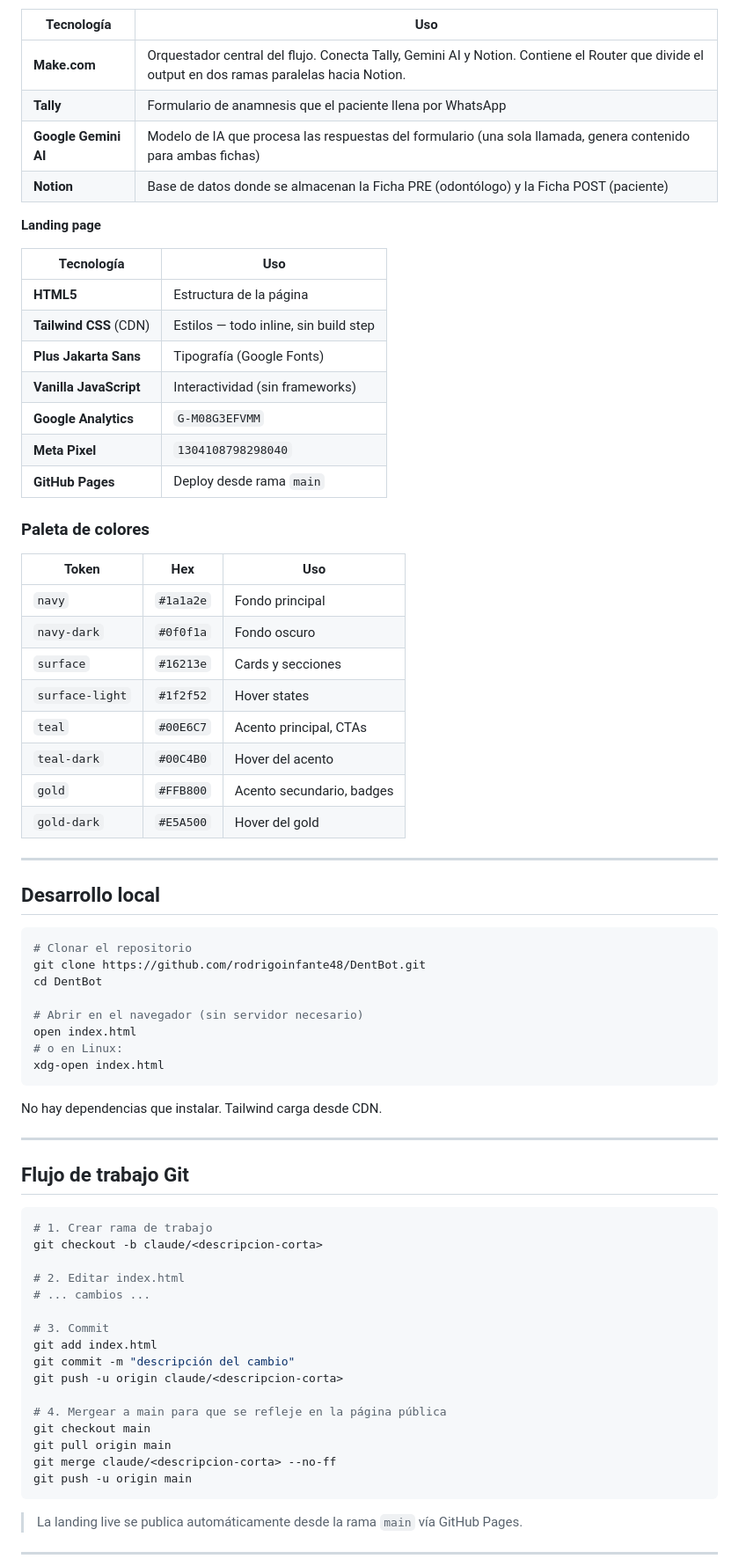
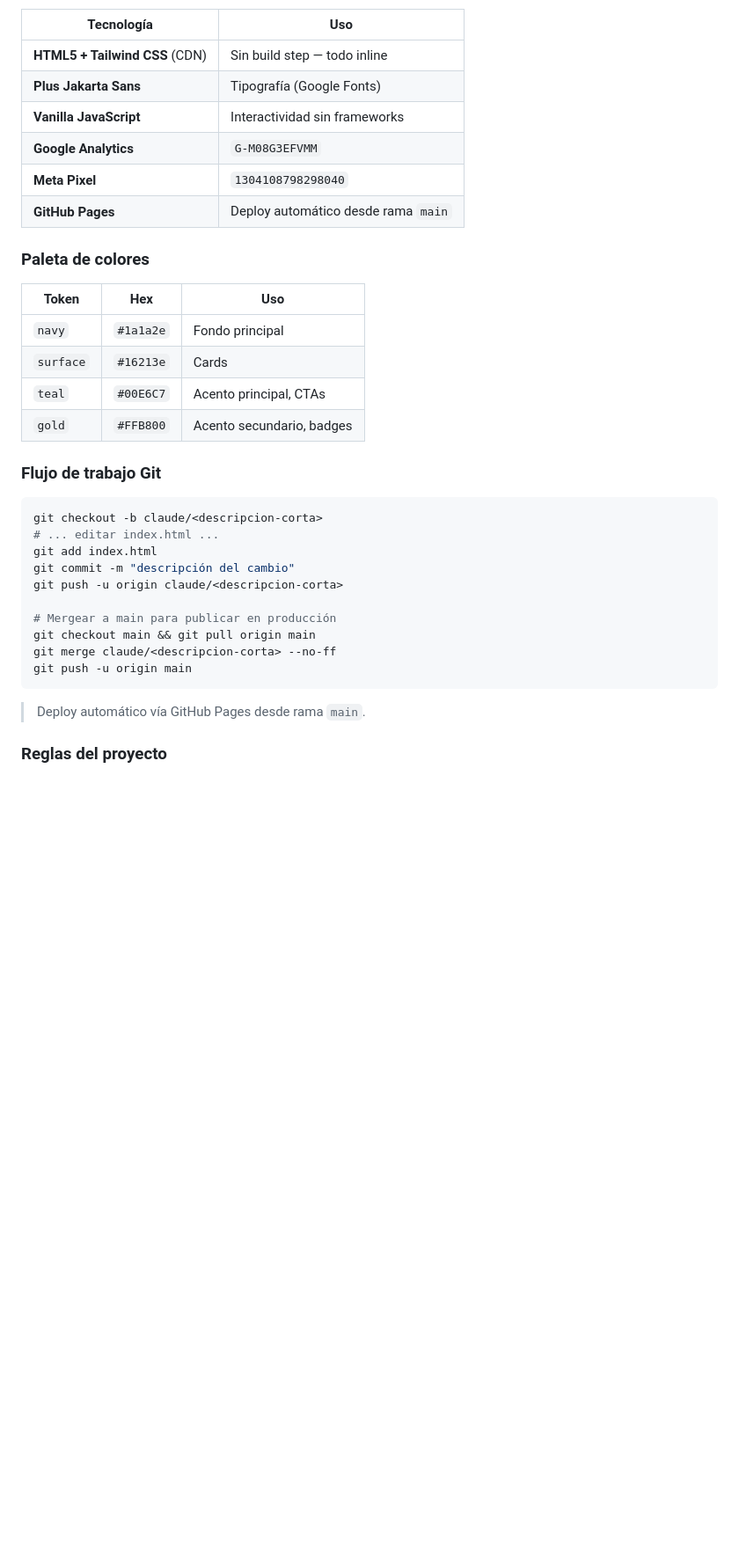
Before and after one commit to RodrigoInfante48/FisioBot, a Markdown page: README.md, the part around one of its changes. Shown at 88% size. Rendered like a GitHub page; blank space fills up the shorter version.

````diff
--- a/README.md
+++ b/README.md
@@ -145,77 +271,38 @@ DentBot/
 
 | Tecnología | Uso |
 |-----------|-----|
-| **Make.com** | Orquestador central del flujo. Conecta Tally, Gemini AI y Notion. Contiene el Router que divide el output en dos ramas paralelas hacia Notion. |
-| **Tally** | Formulario de anamnesis que el paciente llena por WhatsApp |
-| **Google Gemini AI** | Modelo de IA que procesa las respuestas del formulario (una sola llamada, genera contenido para ambas fichas) |
-| **Notion** | Base de datos donde se almacenan la Ficha PRE (odontólogo) y la Ficha POST (paciente) |
-
-**Landing page**
-
-| Tecnología | Uso |
-|-----------|-----|
-| **HTML5** | Estructura de la página |
-| **Tailwind CSS** (CDN) | Estilos — todo inline, sin build step |
+| **HTML5 + Tailwind CSS** (CDN) | Sin build step — todo inline |
 | **Plus Jakarta Sans** | Tipografía (Google Fonts) |
-| **Vanilla JavaScript** | Interactividad (sin frameworks) |
+| **Vanilla JavaScript** | Interactividad sin frameworks |
 | **Google Analytics** | `G-M08G3EFVMM` |
 | **Meta Pixel** | `1304108798298040` |
-| **GitHub Pages** | Deploy desde rama `main` |
+| **GitHub Pages** | Deploy automático desde rama `main` |
 
 ### Paleta de colores
 
 | Token | Hex | Uso |
 |-------|-----|-----|
 | `navy` | `#1a1a2e` | Fondo principal |
-| `navy-dark` | `#0f0f1a` | Fondo oscuro |
-| `surface` | `#16213e` | Cards y secciones |
-| `surface-light` | `#1f2f52` | Hover states |
+| `surface` | `#16213e` | Cards |
 | `teal` | `#00E6C7` | Acento principal, CTAs |
-| `teal-dark` | `#00C4B0` | Hover del acento |
 | `gold` | `#FFB800` | Acento secundario, badges |
-| `gold-dark` | `#E5A500` | Hover del gold |
 
----
-
-## Desarrollo local
+### Flujo de trabajo Git
 
 ```bash
-# Clonar el repositorio
-git clone https://github.com/rodrigoinfante48/DentBot.git
-cd DentBot
-
-# Abrir en el navegador (sin servidor necesario)
-open index.html
-# o en Linux:
-xdg-open index.html
-```
-
-No hay dependencias que instalar. Tailwind carga desde CDN.
-
----
-
-## Flujo de trabajo Git
-
-```bash
-# 1. Crear rama de trabajo
 git checkout -b claude/<descripcion-corta>
-
-# 2. Editar index.html
-# ... cambios ...
-
-# 3. Commit
+# ... editar index.html ...
 git add index.html
 git commit -m "descripción del cambio"
 git push -u origin claude/<descripcion-corta>
 
-# 4. Mergear a main para que se refleje en la página pública
-git checkout main
-git pull origin main
+# Mergear a main para publicar en producción
+git checkout main && git pull origin main
 git merge claude/<descripcion-corta> --no-ff
 git push -u origin main
 ```
 
-> La landing live se publica automáticamente desde la rama `main` vía GitHub Pages.
+> Deploy automático vía GitHub Pages desde rama `main`.
 
----
+### Reglas del proyecto
 
````
Also changed, not shown: other parts of README.md (+229 -113 lines).
